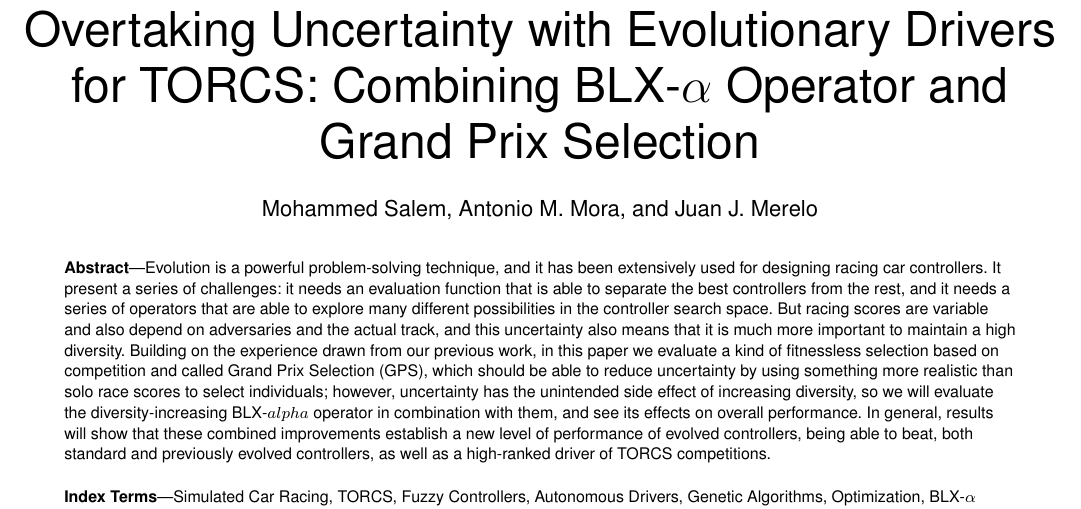
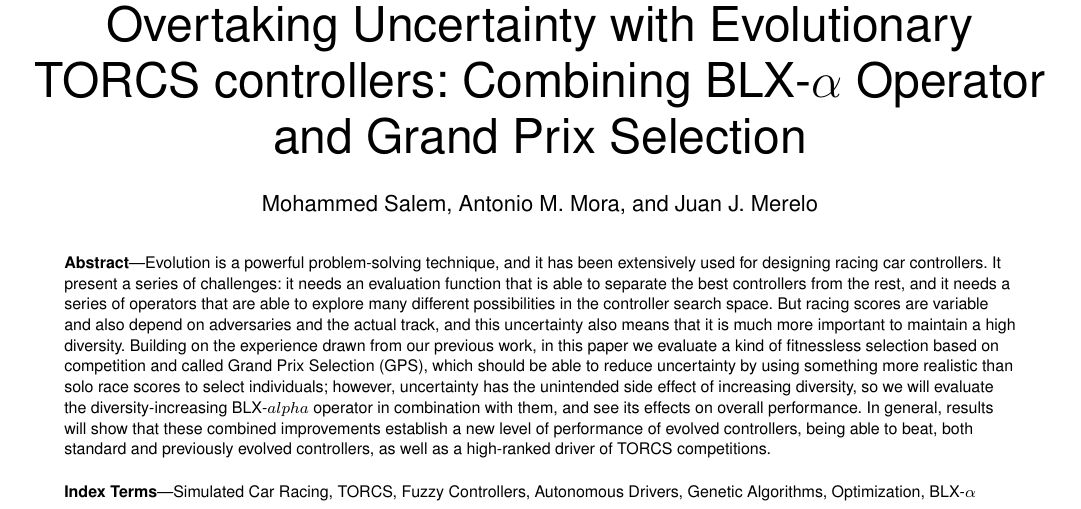
Before and after one commit to salem23/ConfofGames2019, a LaTeX paper (ToG/ToG2019.tex): part of page 1 of 7, cut so that both start at the same text. Compiled offline with pdfLaTeX; a missing font is replaced by an installed copy or a similar font; a LaTeX package or settings file that is missing is left out.

Commit message:
Slight change to the article

```diff
--- a/ToG/ToG2019.tex
+++ b/ToG/ToG2019.tex
@@ -103,7 +103,7 @@
 % Do not put math or special symbols in the title.
 	%\title{Bare Demo of IEEEtran.cls for\\ IEEE Computer Society Journals}
 %
-\title{Overtaking Uncertainty with Evolutionary Drivers for TORCS: Combining BLX-$\alpha$ Operator and Grand Prix Selection}
+\title{Overtaking Uncertainty with Evolutionary TORCS controllers: Combining BLX-$\alpha$ Operator and Grand Prix Selection}
 
 \author{Mohammed~Salem, Antonio~M.~Mora, and~Juan~J.~Merelo% <-this % stops a space
 \IEEEcompsocitemizethanks{\IEEEcompsocthanksitem M. Salem was with the Department of Computer Sciences, University of Mascara, Algeria.\protect\\
```
